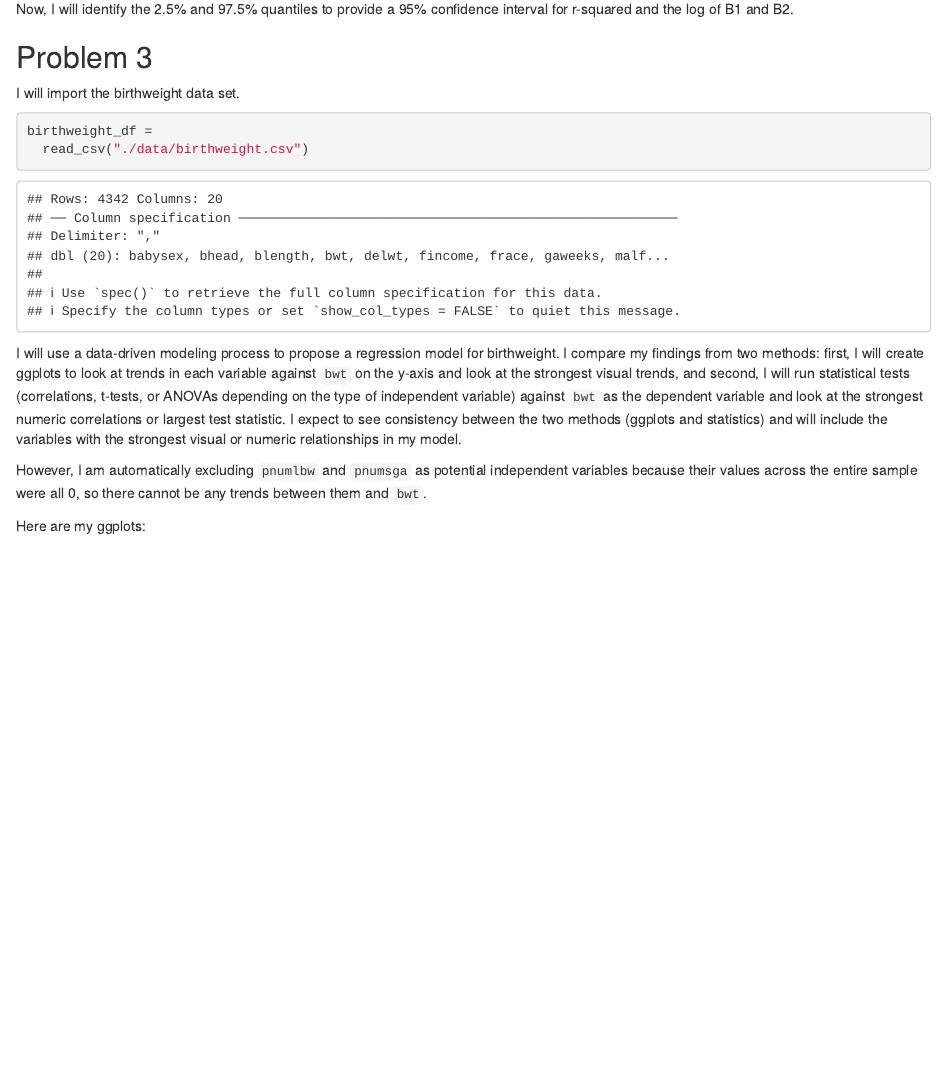
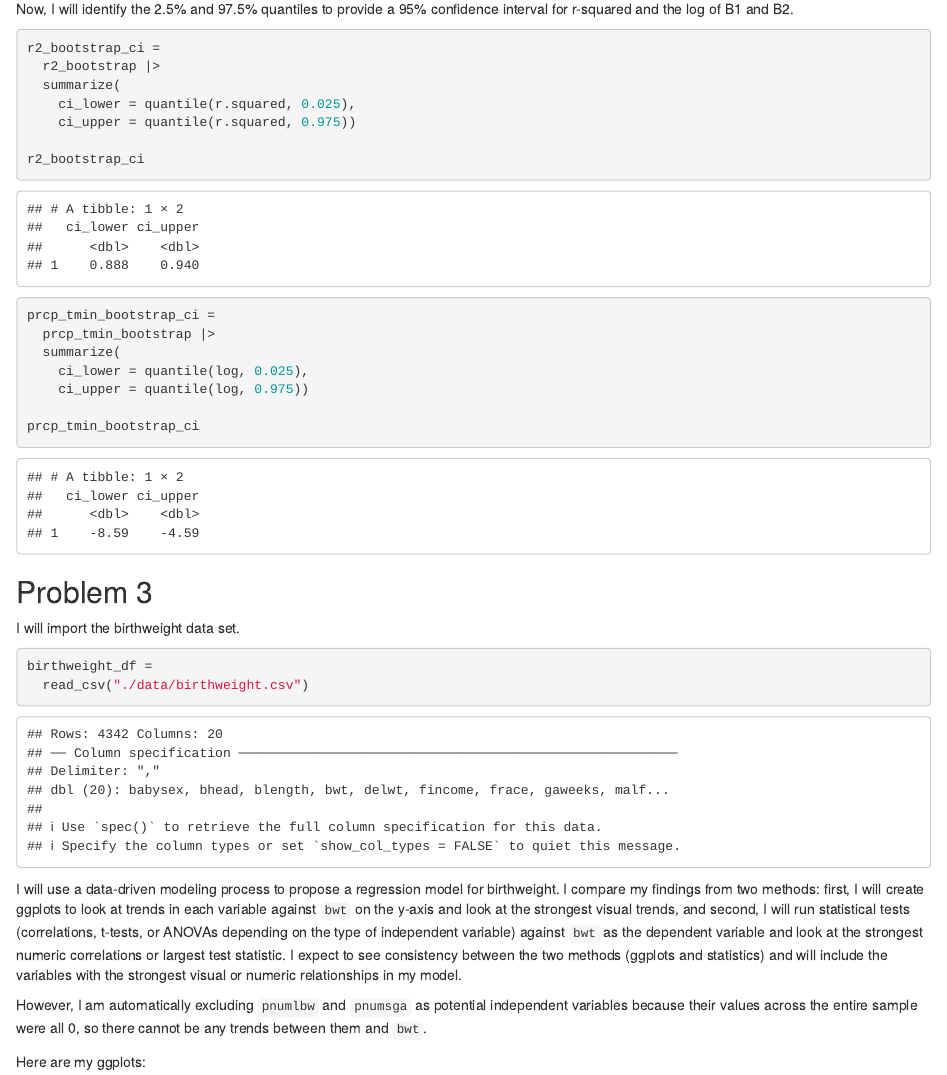
Before and after one commit to smoothiesarah/p8105_hw6_smy2122, an R Markdown document (p8105_hw6_smy2122.Rmd): the page in a window 1100 px wide, from 3350 px down. The pictures show the output file p8105_hw6_smy2122.html that the author committed with the source, opened offline.

Commit message:
confidence intervals for problem 2

````diff
--- a/p8105_hw6_smy2122.Rmd
+++ b/p8105_hw6_smy2122.Rmd
@@ -151,6 +151,24 @@ r2_bootstrap
 
 Now, I will identify the 2.5% and 97.5% quantiles to provide a 95% confidence interval for r-squared and the log of B1 and B2.
 
+```{r}
+r2_bootstrap_ci =
+  r2_bootstrap |>
+  summarize(
+    ci_lower = quantile(r.squared, 0.025),
+    ci_upper = quantile(r.squared, 0.975))
+
+r2_bootstrap_ci
+
+prcp_tmin_bootstrap_ci =
+  prcp_tmin_bootstrap |>
+  summarize(
+    ci_lower = quantile(log, 0.025),
+    ci_upper = quantile(log, 0.975))
+
+prcp_tmin_bootstrap_ci
+```
+
 ## Problem 3
 
 I will import the birthweight data set.
````
Also changed, not shown: p8105_hw6_smy2122.html.
